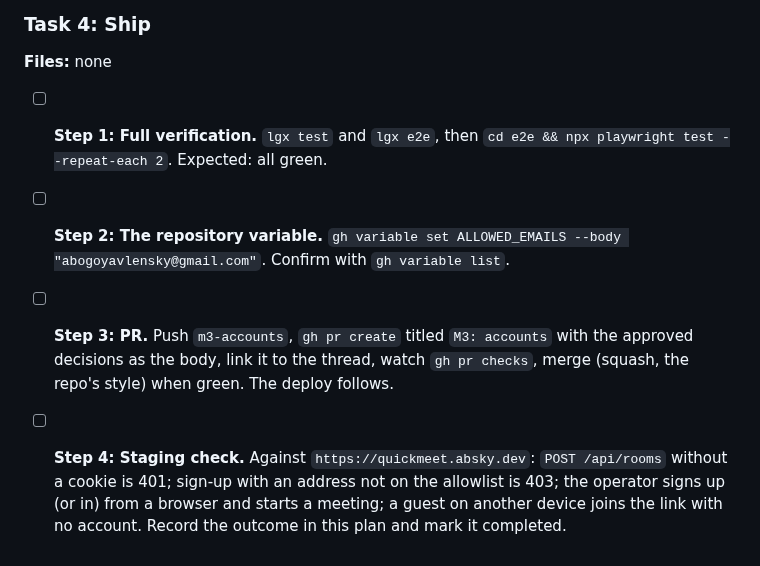
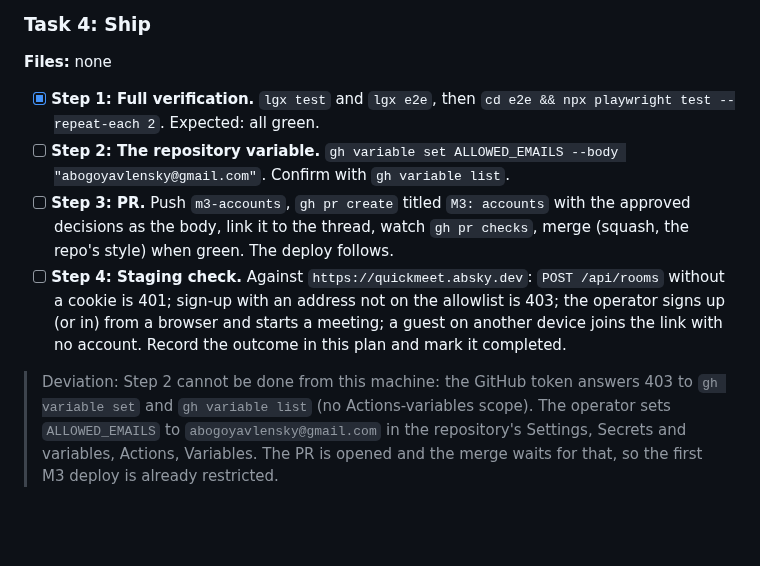
Before and after one commit to abogoyavlensky/quickmeet, a Markdown page: docs/plans/2026-09-30-0909-m3-accounts-adopt-and-ship.md, the part around the change. GitHub-like rendering; blank space fills up the shorter version.

Commit message:
docs: M3 plan, Task 4 progress

```diff
--- a/docs/plans/2026-09-30-0909-m3-accounts-adopt-and-ship.md
+++ b/docs/plans/2026-09-30-0909-m3-accounts-adopt-and-ship.md
@@ -104,7 +104,9 @@ Everything the draft excluded, plus: session rotation, remembering the device, a
 
 **Files:** none
 
-- [ ] **Step 1: Full verification.** `lgx test` and `lgx e2e`, then `cd e2e && npx playwright test --repeat-each 2`. Expected: all green.
+- [x] **Step 1: Full verification.** `lgx test` and `lgx e2e`, then `cd e2e && npx playwright test --repeat-each 2`. Expected: all green.
 - [ ] **Step 2: The repository variable.** `gh variable set ALLOWED_EMAILS --body "abogoyavlensky@gmail.com"`. Confirm with `gh variable list`.
 - [ ] **Step 3: PR.** Push `m3-accounts`, `gh pr create` titled `M3: accounts` with the approved decisions as the body, link it to the thread, watch `gh pr checks`, merge (squash, the repo's style) when green. The deploy follows.
 - [ ] **Step 4: Staging check.** Against `https://quickmeet.absky.dev`: `POST /api/rooms` without a cookie is 401; sign-up with an address not on the allowlist is 403; the operator signs up (or in) from a browser and starts a meeting; a guest on another device joins the link with no account. Record the outcome in this plan and mark it completed.
+
+> Deviation: Step 2 cannot be done from this machine: the GitHub token answers 403 to `gh variable set` and `gh variable list` (no Actions-variables scope). The operator sets `ALLOWED_EMAILS` to `abogoyavlensky@gmail.com` in the repository's Settings, Secrets and variables, Actions, Variables. The PR is opened and the merge waits for that, so the first M3 deploy is already restricted.
```
